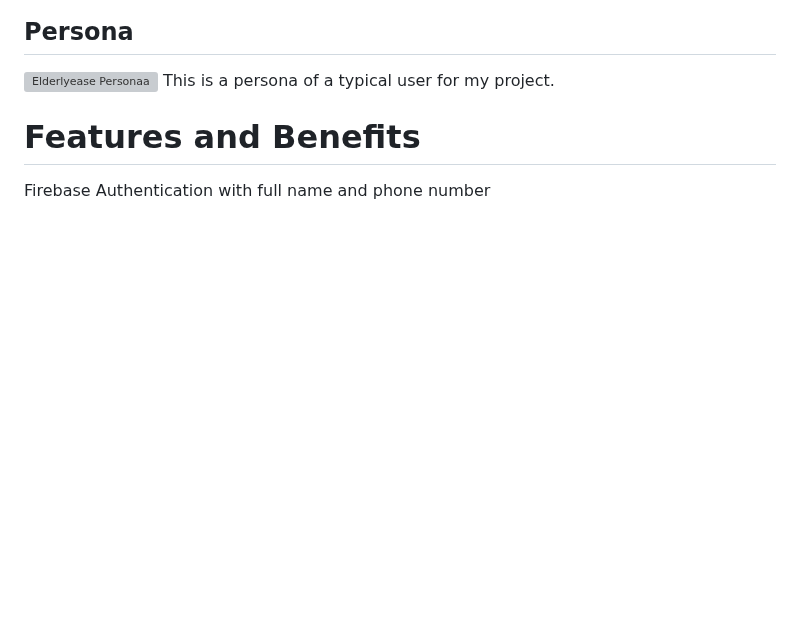
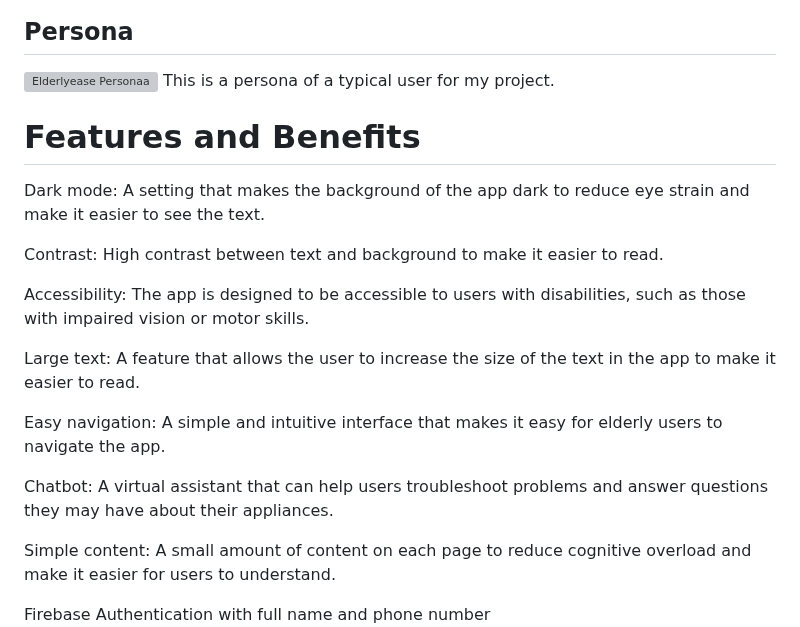
Before and after one commit to Gil-ADDA/elderlyease2023, a Markdown page: README.md, the part around one of its changes. GitHub-like rendering; blank space fills up the shorter version; grey boxes are pictures that could not be loaded.

```diff
--- a/README.md
+++ b/README.md
@@ -24,5 +24,22 @@ By 2050, the global population of individuals over 65 years old will increase fr
 This is a persona of a typical user for my project.
 
 # Features and Benefits
+Dark mode: A setting that makes the background of the app dark to reduce eye strain and make it easier to see the text.
+
+Contrast: High contrast between text and background to make it easier to read.
+
+Accessibility: The app is designed to be accessible to users with disabilities, such as those with impaired vision or motor skills.
+
+Large text: A feature that allows the user to increase the size of the text in the app to make it easier to read.
+
+Easy navigation: A simple and intuitive interface that makes it easy for elderly users to navigate the app.
+
+
+Chatbot: A virtual assistant that can help users troubleshoot problems and answer questions they may have about their appliances.
+
+Simple content: A small amount of content on each page to reduce cognitive overload and make it easier for users to understand.
+
+
+
 Firebase Authentication with full name and phone number
 ![Screenshot 2023-04-25 at 09.29.22](Photos/Screenshot%202023-04-25%20at%2009.29.22.png)
```
Also changed, not shown: other parts of README.md (+2 -0 lines).
